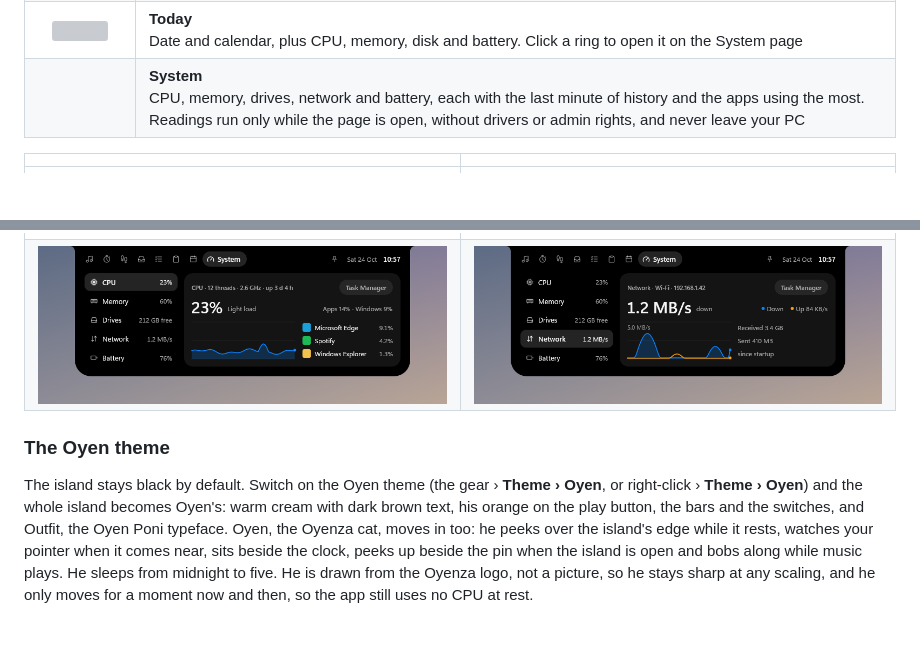
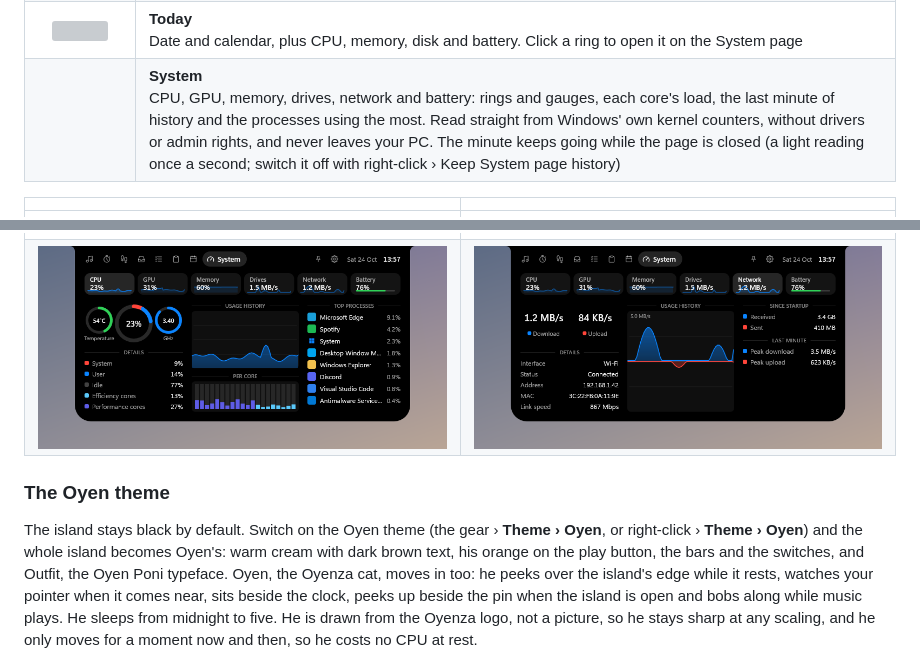
Before and after one commit to Eliaquim-Miguel/oyenza-studio, a Markdown page: README.md, 2 parts joined by grey strips. Rendered like a GitHub page; pictures changed too: docs/screenshots/page-system-network.png, docs/screenshots/page-system.png; blank space fills up the shorter version; grey boxes are pictures that could not be loaded.

```diff
--- a/README.md
+++ b/README.md
@@ -49,7 +49,7 @@ Native Rust, no web view, no runtime, around 1.7 MB, and **zero CPU while nothin
 <tr><td width="84" align="center"><img src="docs/brand/art/poses/oyen-tasks.webp" width="64" alt=""></td><td><b>Tasks</b><br>A tiny to-do list</td></tr>
 <tr><td width="84" align="center"><img src="docs/brand/art/poses/oyen-clipboard.webp" width="64" alt=""></td><td><b>Clipboard</b><br>Recent copied text, kept in memory only. It skips anything password managers mark as private.</td></tr>
 <tr><td width="84" align="center"><img src="docs/brand/art/poses/oyen-today.webp" width="64" alt=""></td><td><b>Today</b><br>Date and calendar, plus CPU, memory, disk and battery. Click a ring to open it on the System page</td></tr>
-<tr><td width="84" align="center"></td><td><b>System</b><br>CPU, memory, drives, network and battery, each with the last minute of history and the apps using the most. Readings run only while the page is open, without drivers or admin rights, and never leave your PC</td></tr>
+<tr><td width="84" align="center"></td><td><b>System</b><br>CPU, GPU, memory, drives, network and battery: rings and gauges, each core's load, the last minute of history and the processes using the most. Read straight from Windows' own kernel counters, without drivers or admin rights, and never leaves your PC. The minute keeps going while the page is closed (a light reading once a second; switch it off with right-click › Keep System page history)</td></tr>
 </table>
 
 | | |
@@ -61,7 +61,7 @@ Native Rust, no web view, no runtime, around 1.7 MB, and **zero CPU while nothin
 
 ### The Oyen theme
 
-The island stays black by default. Switch on the Oyen theme (the gear › **Theme › Oyen**, or right-click › **Theme › Oyen**) and the whole island becomes Oyen's: warm cream with dark brown text, his orange on the play button, the bars and the switches, and Outfit, the Oyen Poni typeface. Oyen, the Oyenza cat, moves in too: he peeks over the island's edge while it rests, watches your pointer when it comes near, sits beside the clock, peeks up beside the pin when the island is open and bobs along while music plays. He sleeps from midnight to five. He is drawn from the Oyenza logo, not a picture, so he stays sharp at any scaling, and he only moves for a moment now and then, so the app still uses no CPU at rest.
+The island stays black by default. Switch on the Oyen theme (the gear › **Theme › Oyen**, or right-click › **Theme › Oyen**) and the whole island becomes Oyen's: warm cream with dark brown text, his orange on the play button, the bars and the switches, and Outfit, the Oyen Poni typeface. Oyen, the Oyenza cat, moves in too: he peeks over the island's edge while it rests, watches your pointer when it comes near, sits beside the clock, peeks up beside the pin when the island is open and bobs along while music plays. He sleeps from midnight to five. He is drawn from the Oyenza logo, not a picture, so he stays sharp at any scaling, and he only moves for a moment now and then, so he costs no CPU at rest.
 
 ![Classic and the Oyen theme side by side: resting, with the clock, and playing music](docs/screenshots/oyen-theme.png)
 
```
Also changed, not shown: other parts of README.md (+1 -1 lines), 16 other files.
